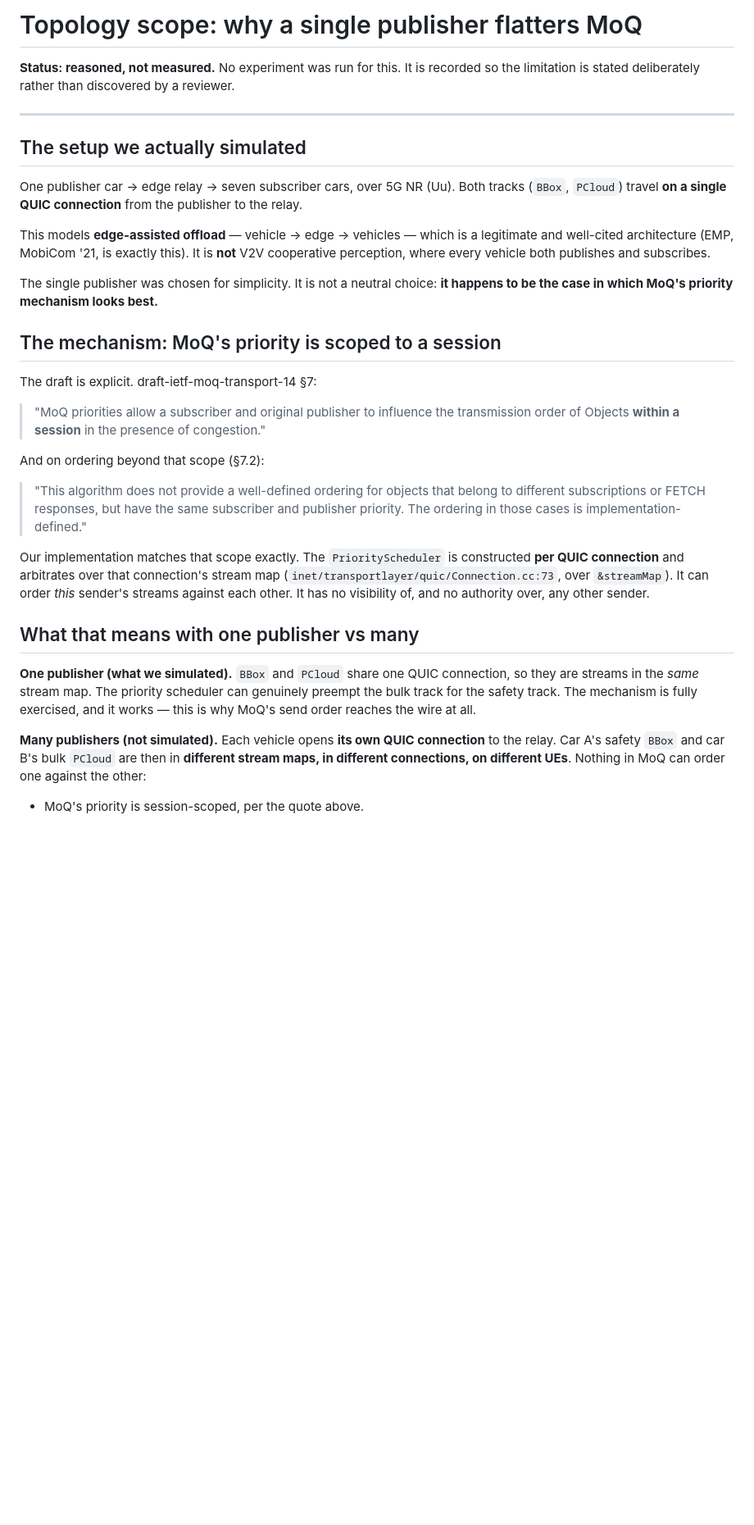
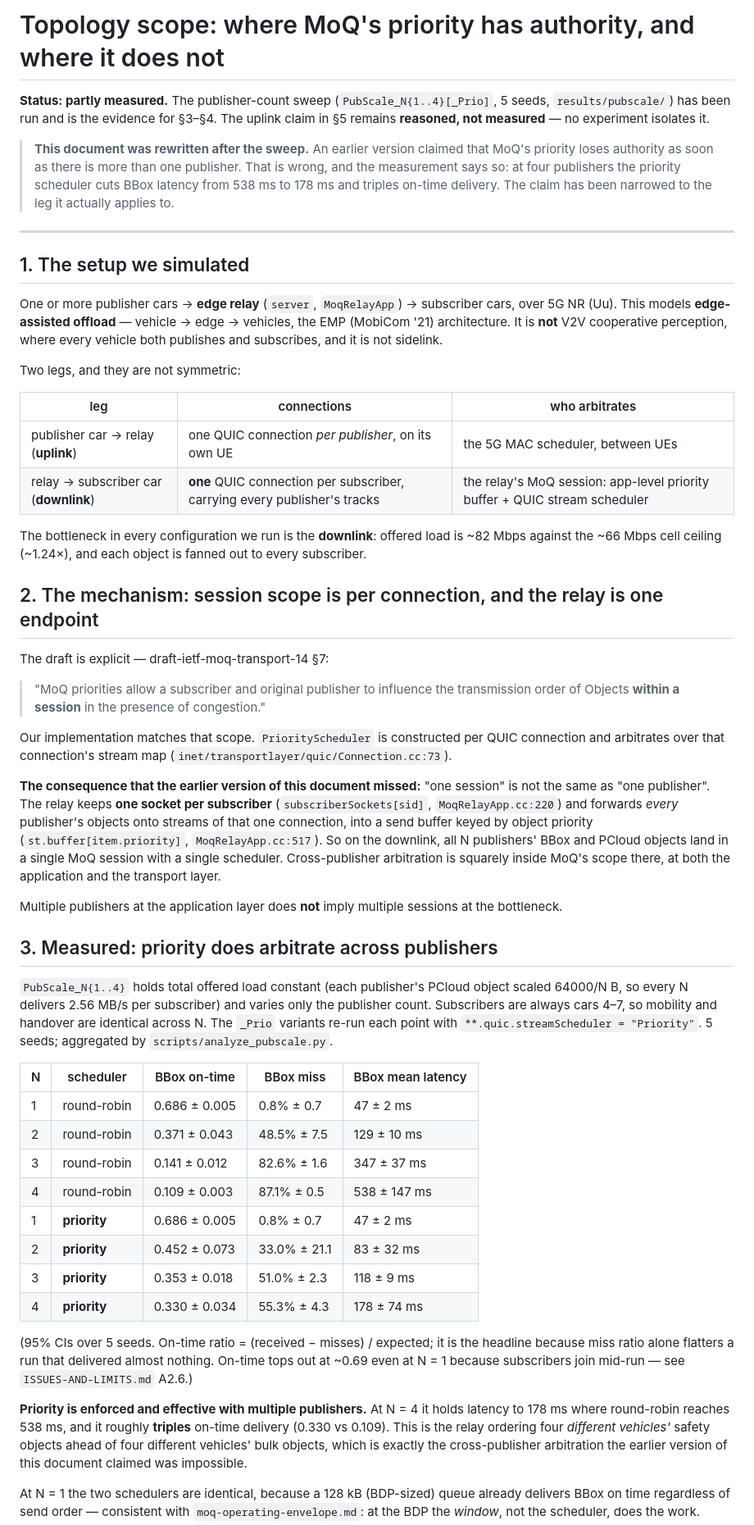
Before and after one commit to JinghengHuang/MOQ-Veins-Simulation-thesis-project, a Markdown page: findings/topology-and-priority-scope.md, the part around one of its changes. Shown at 82% size. Rendered like a GitHub page; blank space fills up the shorter version.

```diff
--- a/findings/topology-and-priority-scope.md
+++ b/findings/topology-and-priority-scope.md
@@ -1,49 +1,83 @@
-# Topology scope: why a single publisher flatters MoQ
+# Topology scope: where MoQ's priority has authority, and where it does not
 
-**Status: reasoned, not measured.** No experiment was run for this. It is recorded so the
-limitation is stated deliberately rather than discovered by a reviewer.
+**Status: partly measured.** The publisher-count sweep (`PubScale_N{1..4}[_Prio]`, 5 seeds,
+`results/pubscale/`) has been run and is the evidence for §3–§4. The uplink claim in §5 remains
+**reasoned, not measured** — no experiment isolates it.
+
+> **This document was rewritten after the sweep.** An earlier version claimed that MoQ's priority
+> loses authority as soon as there is more than one publisher. That is wrong, and the measurement
+> says so: at four publishers the priority scheduler cuts BBox latency from 538 ms to 178 ms and
+> triples on-time delivery. The claim has been narrowed to the leg it actually applies to.
 
 ---
 
-## The setup we actually simulated
+## 1. The setup we simulated
 
-One publisher car → edge relay → seven subscriber cars, over 5G NR (Uu). Both tracks (`BBox`,
-`PCloud`) travel **on a single QUIC connection** from the publisher to the relay.
+One or more publisher cars → **edge relay** (`server`, `MoqRelayApp`) → subscriber cars, over 5G NR
+(Uu). This models **edge-assisted offload** — vehicle → edge → vehicles, the EMP (MobiCom '21)
+architecture. It is **not** V2V cooperative perception, where every vehicle both publishes and
+subscribes, and it is not sidelink.
 
-This models **edge-assisted offload** — vehicle → edge → vehicles — which is a legitimate and
-well-cited architecture (EMP, MobiCom '21, is exactly this). It is **not** V2V cooperative
-perception, where every vehicle both publishes and subscribes.
+Two legs, and they are not symmetric:
 
-The single publisher was chosen for simplicity. It is not a neutral choice: **it happens to be the
-case in which MoQ's priority mechanism looks best.**
+| leg | connections | who arbitrates |
+|---|---|---|
+| publisher car → relay (**uplink**) | one QUIC connection *per publisher*, on its own UE | the 5G MAC scheduler, between UEs |
+| relay → subscriber car (**downlink**) | **one** QUIC connection per subscriber, carrying every publisher's tracks | the relay's MoQ session: app-level priority buffer + QUIC stream scheduler |
 
-## The mechanism: MoQ's priority is scoped to a session
+The bottleneck in every configuration we run is the **downlink**: offered load is ~82 Mbps against
+the ~66 Mbps cell ceiling (~1.24×), and each object is fanned out to every subscriber.
 
-The draft is explicit. draft-ietf-moq-transport-14 §7:
+## 2. The mechanism: session scope is per connection, and the relay is one endpoint
+
+The draft is explicit — draft-ietf-moq-transport-14 §7:
 
 > "MoQ priorities allow a subscriber and original publisher to influence the transmission order of
 > Objects **within a session** in the presence of congestion."
 
-And on ordering beyond that scope (§7.2):
+Our implementation matches that scope. `PriorityScheduler` is constructed per QUIC connection and
+arbitrates over that connection's stream map (`inet/transportlayer/quic/Connection.cc:73`).
 
-> "This algorithm does not provide a well-defined ordering for objects that belong to different
-> subscriptions or FETCH responses, but have the same subscriber and publisher priority. The
-> ordering in those cases is implementation-defined."
+**The consequence that the earlier version of this document missed:** "one session" is not the same
+as "one publisher". The relay keeps **one socket per subscriber** (`subscriberSockets[sid]`,
+`MoqRelayApp.cc:220`) and forwards *every* publisher's objects onto streams of that one connection,
+into a send buffer keyed by object priority (`st.buffer[item.priority]`, `MoqRelayApp.cc:517`). So on
+the downlink, all N publishers' BBox and PCloud objects land in a single MoQ session with a single
+scheduler. Cross-publisher arbitration is squarely inside MoQ's scope there, at both the application
+and the transport layer.
 
-Our implementation matches that scope exactly. The `PriorityScheduler` is constructed **per QUIC
-connection** and arbitrates over that connection's stream map
-(`inet/transportlayer/quic/Connection.cc:73`, over `&streamMap`). It can order *this* sender's
-streams against each other. It has no visibility of, and no authority over, any other sender.
+Multiple publishers at the application layer does **not** imply multiple sessions at the bottleneck.
 
-## What that means with one publisher vs many
+## 3. Measured: priority does arbitrate across publishers
 
-**One publisher (what we simulated).** `BBox` and `PCloud` share one QUIC connection, so they are
-streams in the *same* stream map. The priority scheduler can genuinely preempt the bulk track for
-the safety track. The mechanism is fully exercised, and it works — this is why MoQ's send order
-reaches the wire at all.
+`PubScale_N{1..4}` holds total offered load constant (each publisher's PCloud object scaled 64000/N B,
+so every N delivers 2.56 MB/s per subscriber) and varies only the publisher count. Subscribers are
+always cars 4–7, so mobility and handover are identical across N. The `_Prio` variants re-run each
+point with `**.quic.streamScheduler = "Priority"`. 5 seeds; aggregated by
+`scripts/analyze_pubscale.py`.
 
-**Many publishers (not simulated).** Each vehicle opens **its own QUIC connection** to the relay.
-Car A's safety `BBox` and car B's bulk `PCloud` are then in **different stream maps, in different
-connections, on different UEs**. Nothing in MoQ can order one against the other:
+| N | scheduler | BBox on-time | BBox miss | BBox mean latency |
+|---|---|---|---|---|
+| 1 | round-robin | 0.686 ± 0.005 | 0.8% ± 0.7 | 47 ± 2 ms |
+| 2 | round-robin | 0.371 ± 0.043 | 48.5% ± 7.5 | 129 ± 10 ms |
+| 3 | round-robin | 0.141 ± 0.012 | 82.6% ± 1.6 | 347 ± 37 ms |
+| 4 | round-robin | 0.109 ± 0.003 | 87.1% ± 0.5 | 538 ± 147 ms |
+| 1 | **priority** | 0.686 ± 0.005 | 0.8% ± 0.7 | 47 ± 2 ms |
+| 2 | **priority** | 0.452 ± 0.073 | 33.0% ± 21.1 | 83 ± 32 ms |
+| 3 | **priority** | 0.353 ± 0.018 | 51.0% ± 2.3 | 118 ± 9 ms |
+| 4 | **priority** | 0.330 ± 0.034 | 55.3% ± 4.3 | 178 ± 74 ms |
 
-- MoQ's priority is session-scoped, per the quote above.
+(95% CIs over 5 seeds. On-time ratio = (received − misses) / expected; it is the headline because
+miss ratio alone flatters a run that delivered almost nothing. On-time tops out at ~0.69 even at
+N = 1 because subscribers join mid-run — see `ISSUES-AND-LIMITS.md` A2.6.)
+
+**Priority is enforced and effective with multiple publishers.** At N = 4 it holds latency to 178 ms
+where round-robin reaches 538 ms, and it roughly **triples** on-time delivery (0.330 vs 0.109). This
+is the relay ordering four *different vehicles'* safety objects ahead of four different vehicles'
+bulk objects, which is exactly the cross-publisher arbitration the earlier version of this document
+claimed was impossible.
+
+At N = 1 the two schedulers are identical, because a 128 kB (BDP-sized) queue already delivers BBox
+on time regardless of send order — consistent with `moq-operating-envelope.md`: at the BDP the
+*window*, not the scheduler, does the work.
+
```
Also changed, not shown: other parts of findings/topology-and-priority-scope.md (+64 -48 lines), findings/ISSUES-AND-LIMITS.md (+1 -1 lines), findings/REPORT.md (+26 -16 lines).
